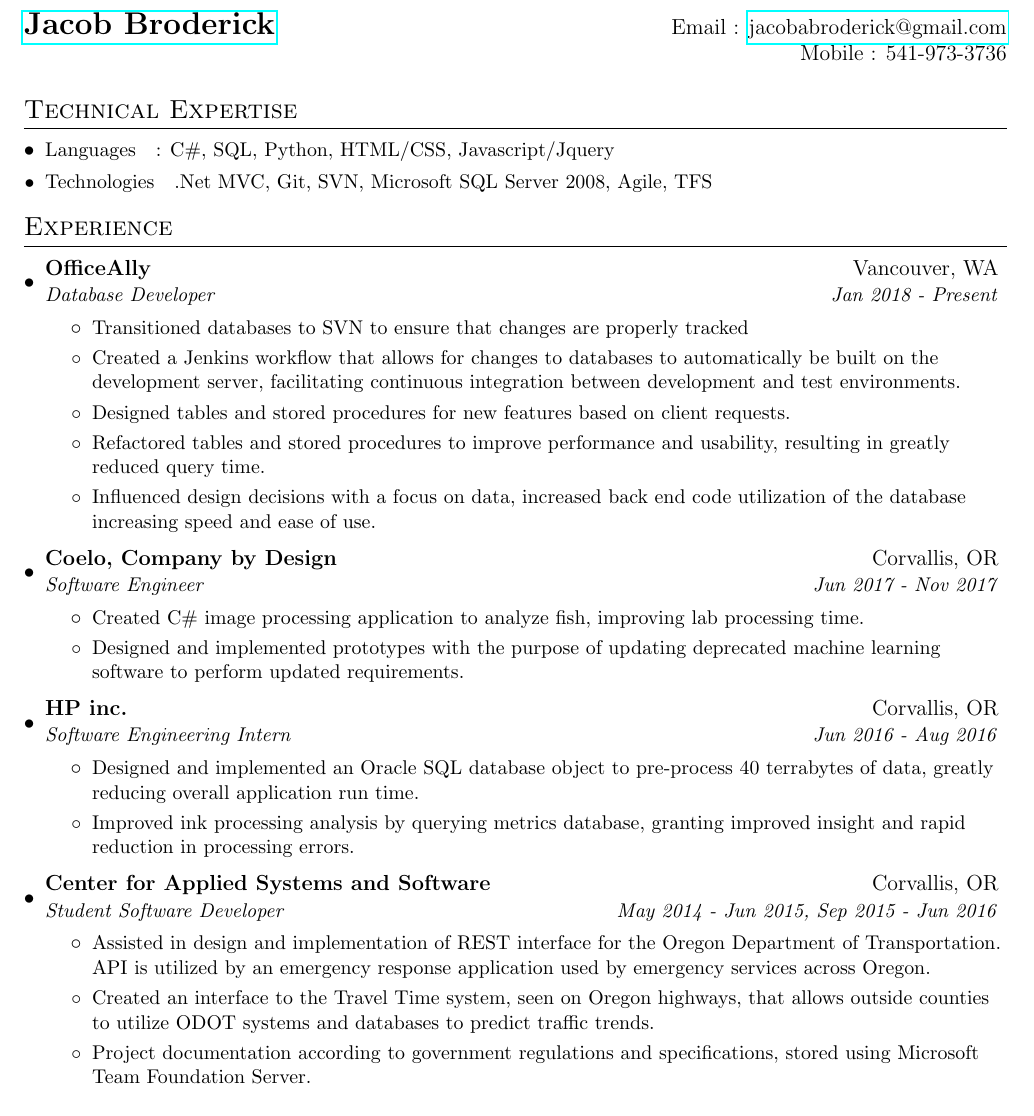
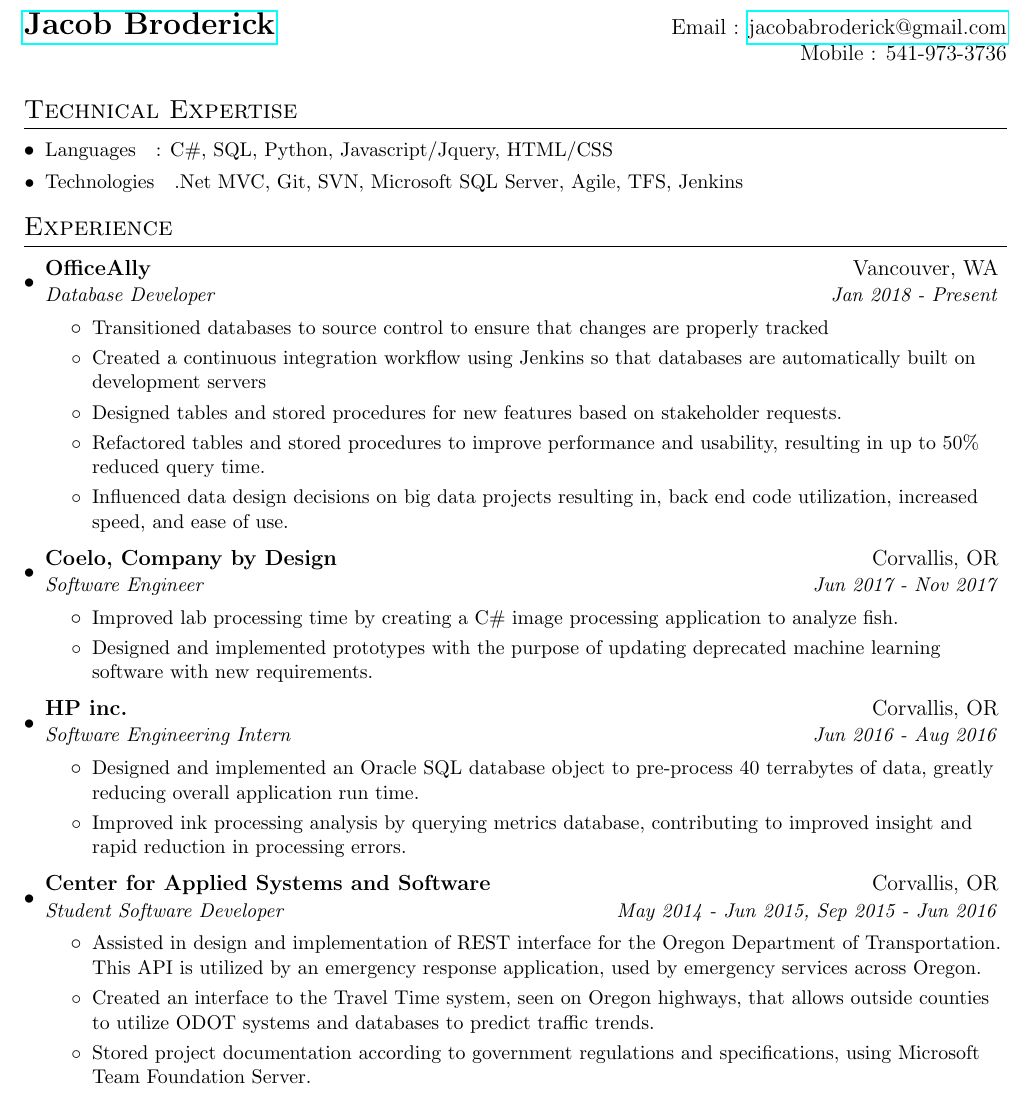
Before and after one commit to Robooto/Resume, a LaTeX CV (jacob_broderick_resume.tex): part of the page, cut so that both start at the same text. Compiled offline with pdfLaTeX.

Commit message:
Adjusting some wording

```diff
--- a/jacob_broderick_resume.tex
+++ b/jacob_broderick_resume.tex
@@ -83,8 +83,8 @@
 	\section{Technical Expertise}
 	\resumeSubHeadingListStart
 	\resumeSubItem
-	{Languages}{: C\#, SQL, Python, HTML/CSS, Javascript/Jquery}
-	\resumeSubItem{Technologies}{.Net MVC, Git, SVN, Microsoft SQL Server 2008, Agile, TFS}
+	{Languages}{: C\#, SQL, Python, Javascript/Jquery, HTML/CSS}
+	\resumeSubItem{Technologies}{.Net MVC, Git, SVN, Microsoft SQL Server, Agile, TFS, Jenkins}
 
 	\resumeSubHeadingListEnd
 
@@ -98,12 +98,12 @@
 	{Database Developer}{Jan 2018 - Present}
 	\resumeItemListStart
 	\resumeItem
-	{Transitioned databases to SVN to ensure that changes are properly tracked}
+	{Transitioned databases to source control to ensure that changes are properly tracked}
 	\resumeItem
-	{Created a Jenkins workflow that allows for changes to databases to automatically be built on the development server, facilitating continuous integration between development and test environments.}
-	\resumeItem{Designed tables and stored procedures for new features based on client requests.}
-	\resumeItem{Refactored tables and stored procedures to improve performance and usability, resulting in greatly reduced query time.}
-	\resumeItem{Influenced design decisions with a focus on data, increased back end code utilization of the database increasing speed and ease of use.}
+	{Created a continuous integration workflow using Jenkins so that databases are automatically built on development servers}
+	\resumeItem{Designed tables and stored procedures for new features based on stakeholder requests.}
+	\resumeItem{Refactored tables and stored procedures to improve performance and usability, resulting in up to 50\% reduced query time.}
+	\resumeItem{Influenced data design decisions on big data projects resulting in, back end code utilization, increased speed, and ease of use.}
 	\resumeItemListEnd
 
 	\resumeSubheading
@@ -111,10 +111,9 @@
 	{Software Engineer}{Jun 2017 - Nov 2017}
 	\resumeItemListStart
 	\resumeItem
-	{Created C\# image processing application to analyze fish, improving lab processing time.
-	}
+	{Improved lab processing time by creating a C\# image processing application to analyze fish.}
 	\resumeItem
-	{Designed and implemented prototypes with the purpose of updating deprecated machine learning software to perform updated requirements.}
+	{Designed and implemented prototypes with the purpose of updating deprecated machine learning software with new requirements.}
 	\resumeItemListEnd
 
 	\resumeSubheading
@@ -122,14 +121,14 @@
 	{Software Engineering Intern}{Jun 2016 - Aug 2016}
 	\resumeItemListStart
 	\resumeItem{Designed and implemented an Oracle SQL database object to pre-process 40 terrabytes of data, greatly reducing overall application run time.}
-	\resumeItem{Improved ink processing analysis by querying metrics database, granting improved insight and rapid reduction in processing errors.}
+	\resumeItem{Improved ink processing analysis by querying metrics database, contributing to improved insight and rapid reduction in processing errors.}
 	\resumeItemListEnd
 
 	\resumeSubheading{Center for Applied Systems and Software}{Corvallis, OR}{Student Software Developer}{May 2014 - Jun 2015, Sep 2015 - Jun 2016}
 	\resumeItemListStart
-	\resumeItem{Assisted in design and implementation of REST interface for the Oregon Department of Transportation. API is utilized by an emergency response application used by emergency services across Oregon.}
+	\resumeItem{Assisted in design and implementation of REST interface for the Oregon Department of Transportation. This API is utilized by an emergency response application, used by emergency services across Oregon.}
 	\resumeItem{Created an interface to the Travel Time system, seen on Oregon highways, that allows outside counties to utilize ODOT systems and databases to predict traffic trends.}
-	\resumeItem{Project documentation according to government regulations and specifications, stored using Microsoft Team Foundation Server.}
+	\resumeItem{Stored project documentation according to government regulations and specifications, using Microsoft Team Foundation Server.}
 
 	%\resumeItem{Mobile Web App, JQuery, Jasmine}{Created a prototype and Jasmine test suite for a fish market app using Sencha Touch and Phone Gap for Oregon SeaGrant allowing users to find which fish are being sold on the Oregon Coast.}
 	\resumeItemListEnd
```
